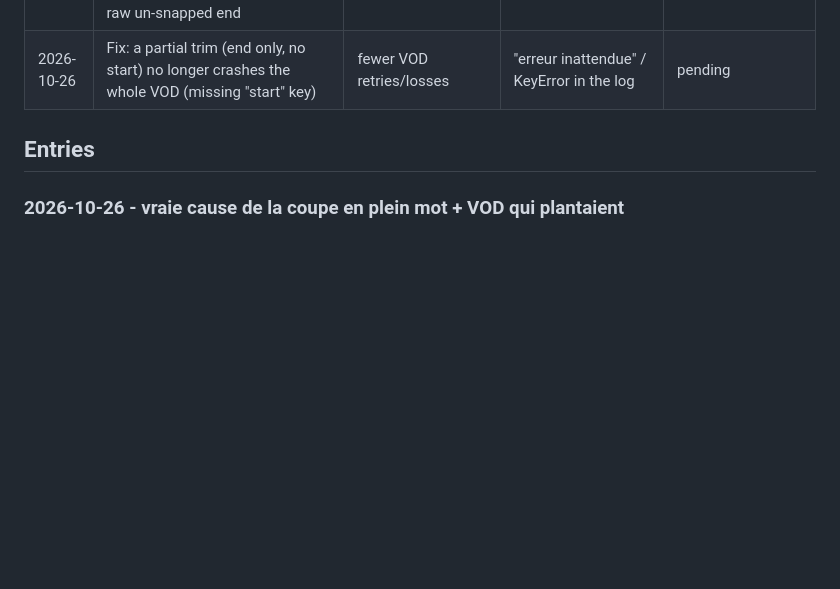
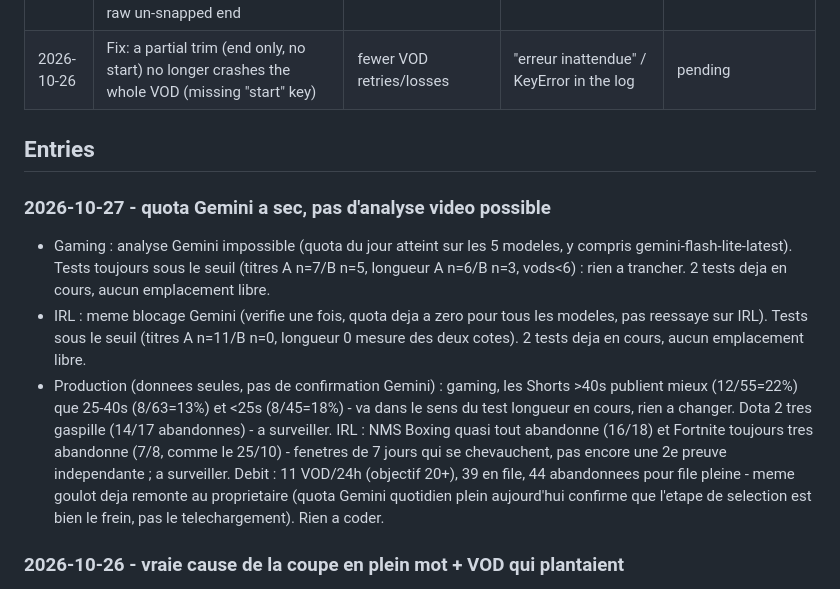
Before and after one commit to Aymeric05/automatiseur, a Markdown page: docs/optimization_journal.md, the part around the change. Drawn GitHub-style; blank space fills up the shorter version.

Commit message:
docs: optimization journal entry for 2026-10-27, Gemini quota a sec
Co-Authored-By: Claude Opus 5.5 <noreply@anthropic.com>

```diff
--- a/docs/optimization_journal.md
+++ b/docs/optimization_journal.md
@@ -126,6 +126,23 @@ ones, and moves them to the entries.
 
 ## Entries
 
+### 2026-10-27 - quota Gemini a sec, pas d'analyse video possible
+
+- Gaming : analyse Gemini impossible (quota du jour atteint sur les 5 modeles, y compris
+  gemini-flash-lite-latest). Tests toujours sous le seuil (titres A n=7/B n=5, longueur A n=6/B n=3,
+  vods<6) : rien a trancher. 2 tests deja en cours, aucun emplacement libre.
+- IRL : meme blocage Gemini (verifie une fois, quota deja a zero pour tous les modeles, pas
+  reessaye sur IRL). Tests sous le seuil (titres A n=11/B n=0, longueur 0 mesure des deux cotes).
+  2 tests deja en cours, aucun emplacement libre.
+- Production (donnees seules, pas de confirmation Gemini) : gaming, les Shorts >40s publient mieux
+  (12/55=22%) que 25-40s (8/63=13%) et <25s (8/45=18%) - va dans le sens du test longueur en cours,
+  rien a changer. Dota 2 tres gaspille (14/17 abandonnes) - a surveiller. IRL : NMS Boxing quasi
+  tout abandonne (16/18) et Fortnite toujours tres abandonne (7/8, comme le 25/10) - fenetres de 7
+  jours qui se chevauchent, pas encore une 2e preuve independante ; a surveiller. Debit : 11 VOD/24h
+  (objectif 20+), 39 en file, 44 abandonnees pour file pleine - meme goulot deja remonte au
+  proprietaire (quota Gemini quotidien plein aujourd'hui confirme que l'etape de selection est bien
+  le frein, pas le telechargement). Rien a coder.
+
 ### 2026-10-26 - vraie cause de la coupe en plein mot + VOD qui plantaient
 
 - Gaming : Gemini a revu 5 hits/5 flops concurrents + nos extremes + 3 Shorts recents : les 3
```
